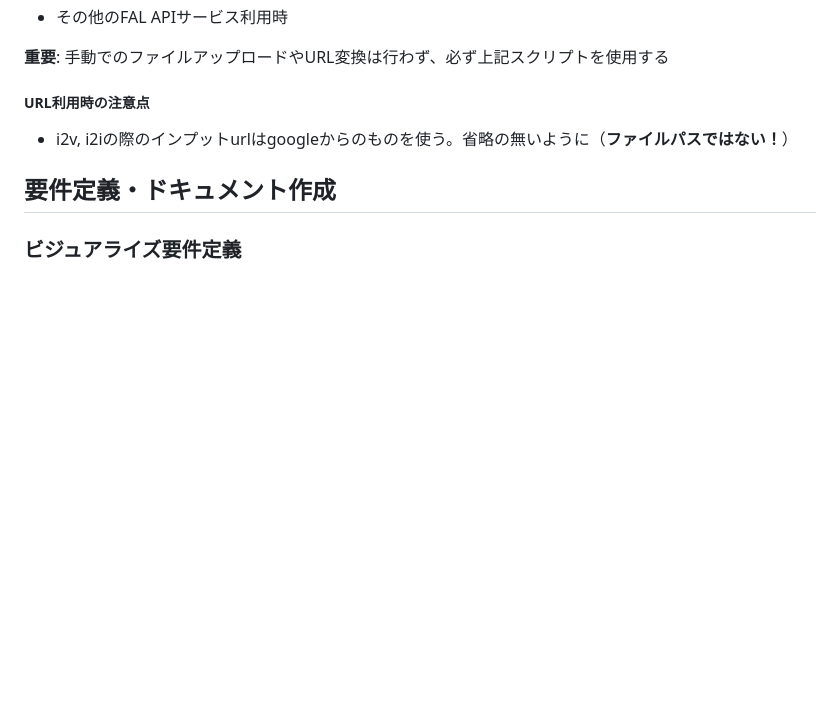
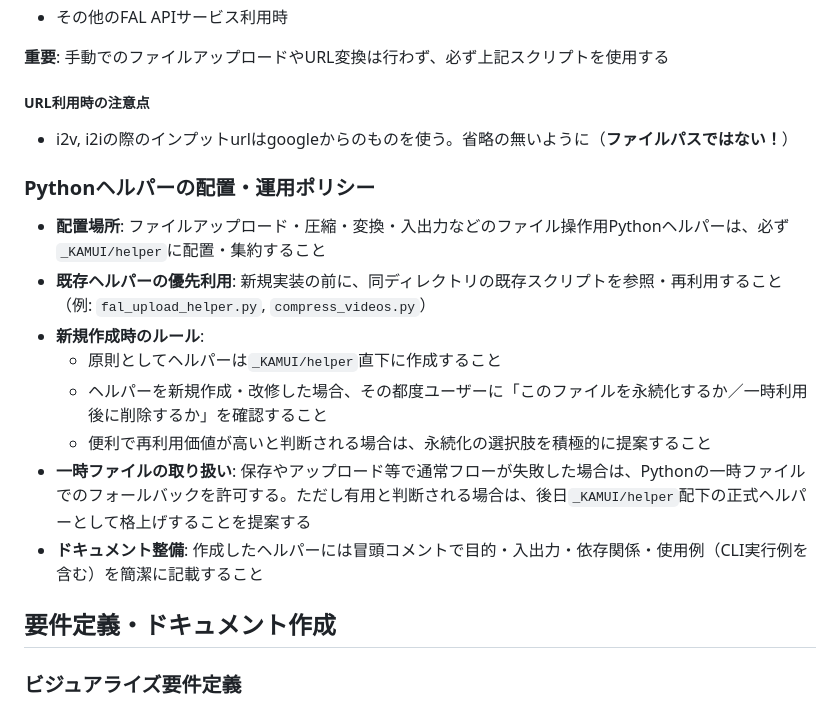
Before and after one commit to satokupo/My_KAMUI_CODE, a Markdown page: CLAUDE.md, the part around the change. Rendered like a GitHub page; blank space fills up the shorter version.

Commit message:
doc: ヘルパーファイルについてのルール追加

```diff
--- a/CLAUDE.md
+++ b/CLAUDE.md
@@ -68,6 +68,16 @@ python _KAMUI/helper/fal_upload_helper.py ./image.jpg
 ##### URL利用時の注意点
 - i2v, i2iの際のインプットurlはgoogleからのものを使う。省略の無いように（**ファイルパスではない！**）
 
+### Pythonヘルパーの配置・運用ポリシー
+- **配置場所**: ファイルアップロード・圧縮・変換・入出力などのファイル操作用Pythonヘルパーは、必ず`_KAMUI/helper`に配置・集約すること
+- **既存ヘルパーの優先利用**: 新規実装の前に、同ディレクトリの既存スクリプトを参照・再利用すること（例: `fal_upload_helper.py`, `compress_videos.py`）
+- **新規作成時のルール**:
+  - 原則としてヘルパーは`_KAMUI/helper`直下に作成すること
+  - ヘルパーを新規作成・改修した場合、その都度ユーザーに「このファイルを永続化するか／一時利用後に削除するか」を確認すること
+  - 便利で再利用価値が高いと判断される場合は、永続化の選択肢を積極的に提案すること
+- **一時ファイルの取り扱い**: 保存やアップロード等で通常フローが失敗した場合は、Pythonの一時ファイルでのフォールバックを許可する。ただし有用と判断される場合は、後日`_KAMUI/helper`配下の正式ヘルパーとして格上げすることを提案する
+- **ドキュメント整備**: 作成したヘルパーには冒頭コメントで目的・入出力・依存関係・使用例（CLI実行例を含む）を簡潔に記載すること
+
 ## 要件定義・ドキュメント作成
 
 ### ビジュアライズ要件定義
```
